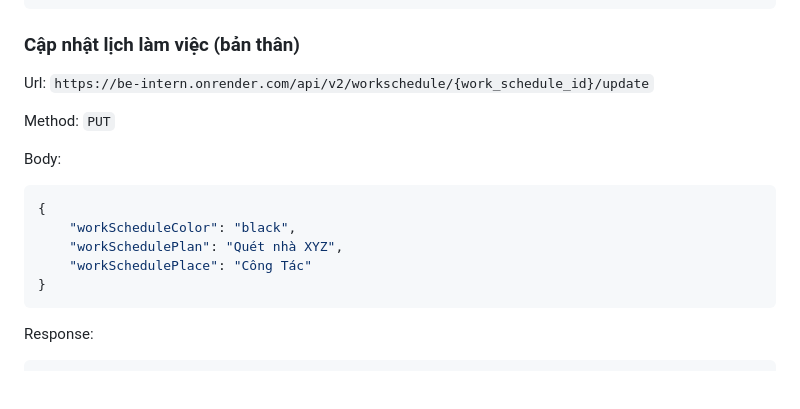
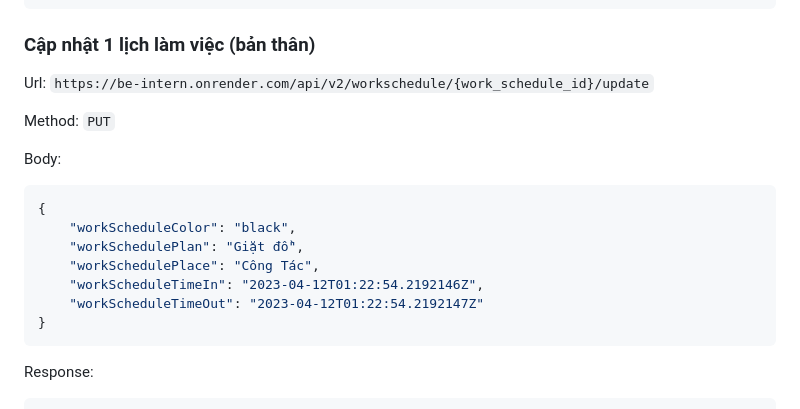
Before and after one commit to DoHuy5360/BE_intern, a Markdown page: README.md, the part around the change. GitHub-like rendering; blank space fills up the shorter version.

Commit message:
Form body for update Workschedule

````diff
--- a/README.md
+++ b/README.md
@@ -649,7 +649,7 @@ Response:
 }
 ```
 
-### Cập nhật lịch làm việc (bản thân)
+### Cập nhật 1 lịch làm việc (bản thân)
 
 Url: `https://be-intern.onrender.com/api/v2/workschedule/{work_schedule_id}/update`
 
@@ -660,8 +660,10 @@ Body:
 ```json
 {
 	"workScheduleColor": "black",
-	"workSchedulePlan": "Quét nhà XYZ",
-	"workSchedulePlace": "Công Tác"
+	"workSchedulePlan": "Giặt đồ",
+	"workSchedulePlace": "Công Tác",
+	"workScheduleTimeIn": "2023-04-12T01:22:54.2192146Z",
+	"workScheduleTimeOut": "2023-04-12T01:22:54.2192147Z"
 }
 ```
 
````
